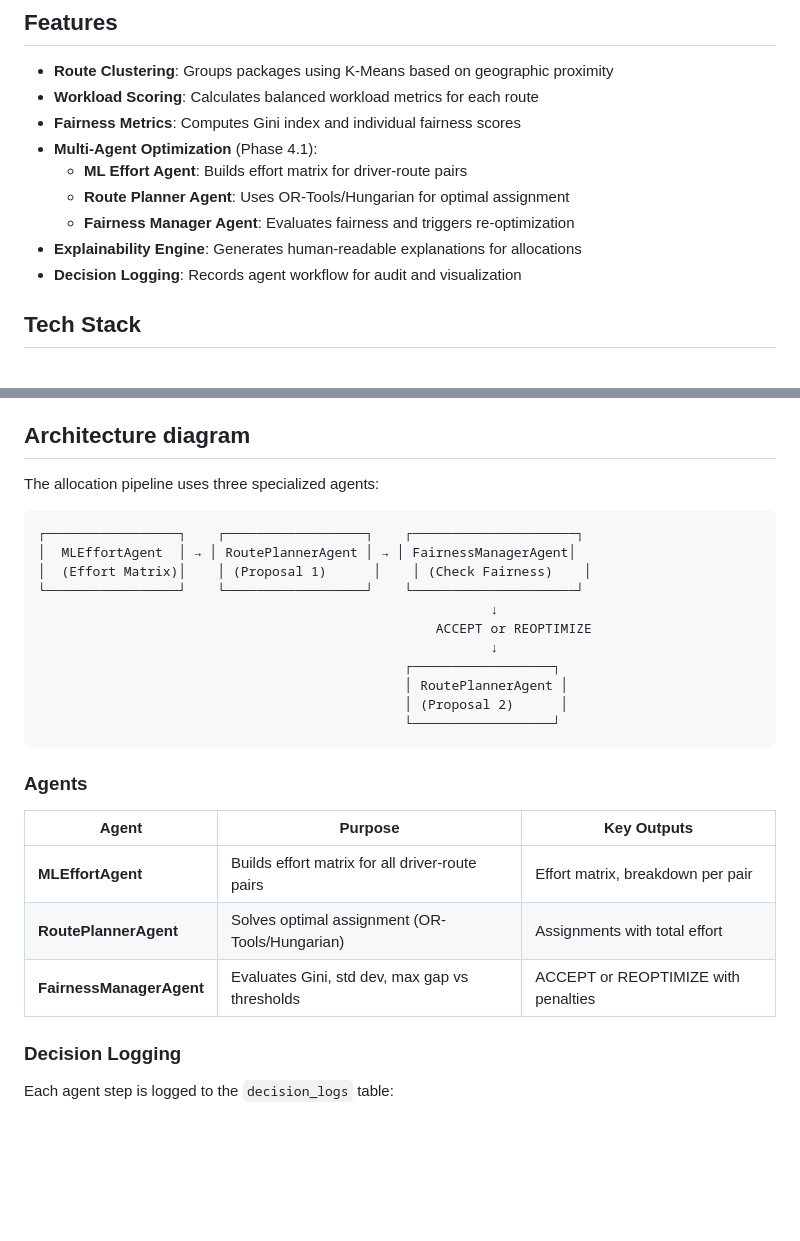
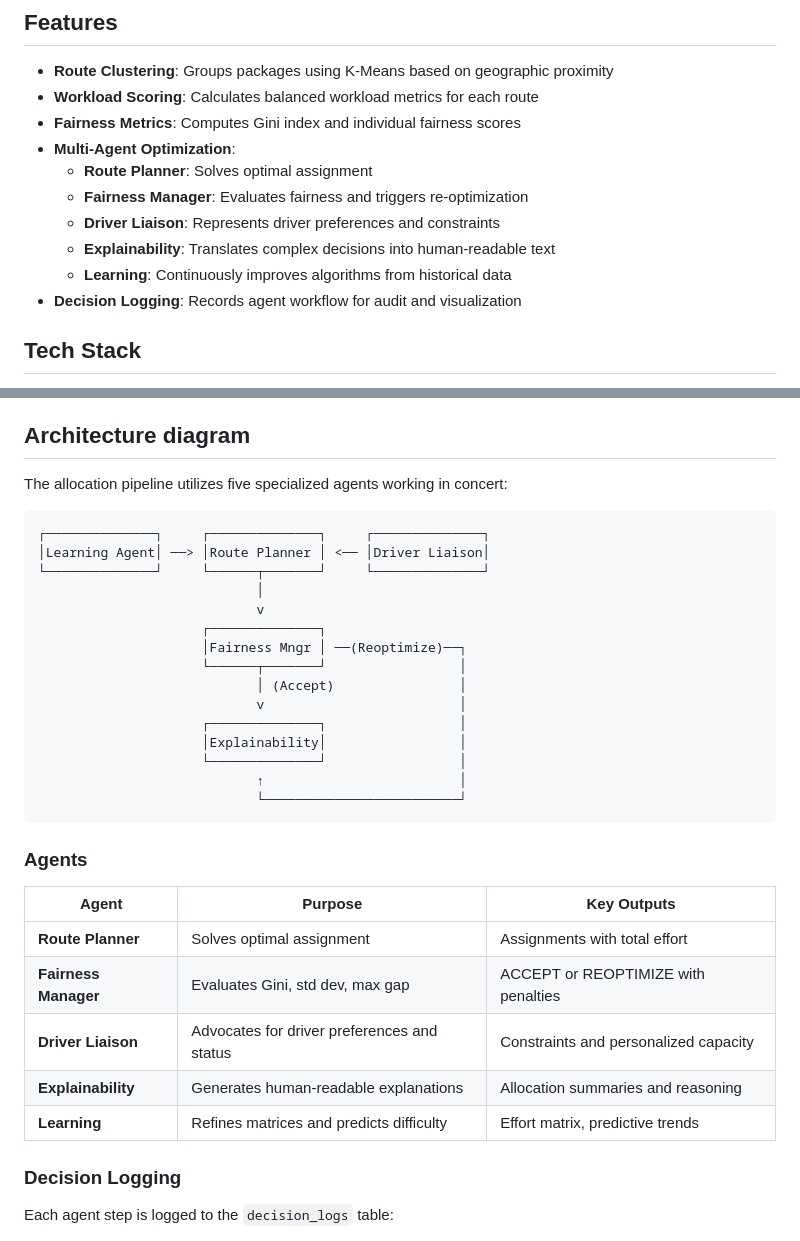
Before and after one commit to KesavamurthyT/Fair-Dispatch-Transparent-Fair-Route-Allocation, a Markdown page: README.md, 2 parts joined by grey strips. Rendered like a GitHub page; blank space fills up the shorter version.

Commit message:
docs: update architecture to use 5-agent model

````diff
--- a/README.md
+++ b/README.md
@@ -62,11 +62,12 @@ fairness_score = 1 - |workload - avg_workload| / max(avg_workload, 1)
 - **Route Clustering**: Groups packages using K-Means based on geographic proximity
 - **Workload Scoring**: Calculates balanced workload metrics for each route
 - **Fairness Metrics**: Computes Gini index and individual fairness scores
-- **Multi-Agent Optimization** (Phase 4.1):
-  - **ML Effort Agent**: Builds effort matrix for driver-route pairs
-  - **Route Planner Agent**: Uses OR-Tools/Hungarian for optimal assignment
-  - **Fairness Manager Agent**: Evaluates fairness and triggers re-optimization
-- **Explainability Engine**: Generates human-readable explanations for allocations
+- **Multi-Agent Optimization**:
+  - **Route Planner**: Solves optimal assignment
+  - **Fairness Manager**: Evaluates fairness and triggers re-optimization
+  - **Driver Liaison**: Represents driver preferences and constraints
+  - **Explainability**: Translates complex decisions into human-readable text
+  - **Learning**: Continuously improves algorithms from historical data
 - **Decision Logging**: Records agent workflow for audit and visualization
 
 ## Tech Stack
@@ -80,29 +81,35 @@ fairness_score = 1 - |workload - avg_workload| / max(avg_workload, 1)
 
 ## Architecture diagram
 
-The allocation pipeline uses three specialized agents:
+The allocation pipeline utilizes five specialized agents working in concert:
 
 ```
-┌─────────────────┐    ┌──────────────────┐    ┌─────────────────────┐
-│  MLEffortAgent  │ → │ RoutePlannerAgent │ → │ FairnessManagerAgent│
-│  (Effort Matrix)│    │ (Proposal 1)      │    │ (Check Fairness)    │
-└─────────────────┘    └──────────────────┘    └─────────────────────┘
-                                                          ↓
-                                                   ACCEPT or REOPTIMIZE
-                                                          ↓
-                                               ┌──────────────────┐
-                                               │ RoutePlannerAgent │
-                                               │ (Proposal 2)      │
-                                               └──────────────────┘
+┌──────────────┐     ┌──────────────┐     ┌──────────────┐
+│Learning Agent│ ──> │Route Planner │ <── │Driver Liaison│
+└──────────────┘     └──────┬───────┘     └──────────────┘
+                            │
+                            v
+                     ┌──────────────┐
+                     │Fairness Mngr │ ──(Reoptimize)──┐
+                     └──────┬───────┘                 │
+                            │ (Accept)                │
+                            v                         │
+                     ┌──────────────┐                 │
+                     │Explainability│                 │
+                     └──────────────┘                 │
+                            ↑                         │
+                            └─────────────────────────┘
 ```
 
 ### Agents
 
 | Agent | Purpose | Key Outputs |
 |-------|---------|-------------|
-| **MLEffortAgent** | Builds effort matrix for all driver-route pairs | Effort matrix, breakdown per pair |
-| **RoutePlannerAgent** | Solves optimal assignment (OR-Tools/Hungarian) | Assignments with total effort |
-| **FairnessManagerAgent** | Evaluates Gini, std dev, max gap vs thresholds | ACCEPT or REOPTIMIZE with penalties |
+| **Route Planner** | Solves optimal assignment | Assignments with total effort |
+| **Fairness Manager** | Evaluates Gini, std dev, max gap | ACCEPT or REOPTIMIZE with penalties |
+| **Driver Liaison** | Advocates for driver preferences and status | Constraints and personalized capacity |
+| **Explainability** | Generates human-readable explanations | Allocation summaries and reasoning |
+| **Learning** | Refines matrices and predicts difficulty | Effort matrix, predictive trends |
 
 ### Decision Logging
 
````
